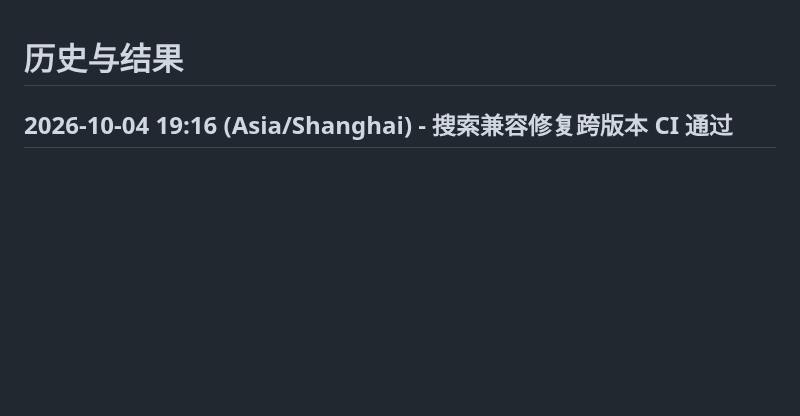
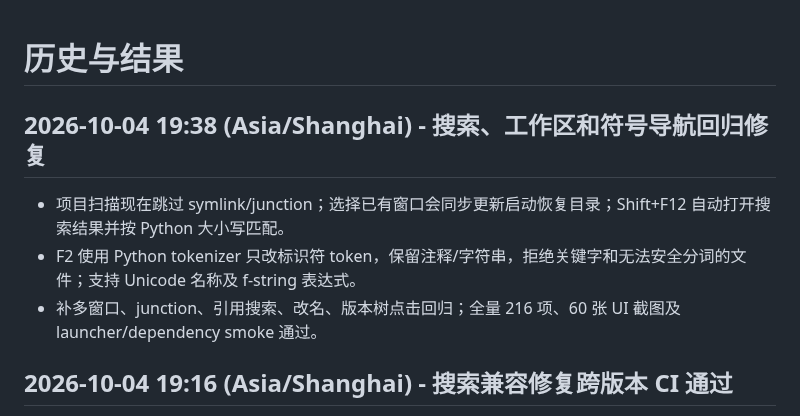
Before and after one commit to ljk00000/SciDevHarness, a Markdown page: HISTORY_RESULTS.md, the part around the change. GitHub-like rendering; blank space fills up the shorter version.

```diff
--- a/HISTORY_RESULTS.md
+++ b/HISTORY_RESULTS.md
@@ -1,4 +1,9 @@
 # 历史与结果
+
+## 2026-10-04 19:38 (Asia/Shanghai) - 搜索、工作区和符号导航回归修复
+- 项目扫描现在跳过 symlink/junction；选择已有窗口会同步更新启动恢复目录；Shift+F12 自动打开搜索结果并按 Python 大小写匹配。
+- F2 使用 Python tokenizer 只改标识符 token，保留注释/字符串，拒绝关键字和无法安全分词的文件；支持 Unicode 名称及 f-string 表达式。
+- 补多窗口、junction、引用搜索、改名、版本树点击回归；全量 216 项、60 张 UI 截图及 launcher/dependency smoke 通过。
 
 ## 2026-10-04 19:16 (Asia/Shanghai) - 搜索兼容修复跨版本 CI 通过
 - 提交 `6b636ea` 的 GitHub Actions `37198044756` 在 Python 3.12/3.13/3.14 全绿；包含完整测试、依赖 smoke、IDE/版本树截图和 QML lint。
```
Also changed, not shown: CURRENT_WORK.md (+5 -0 lines).
